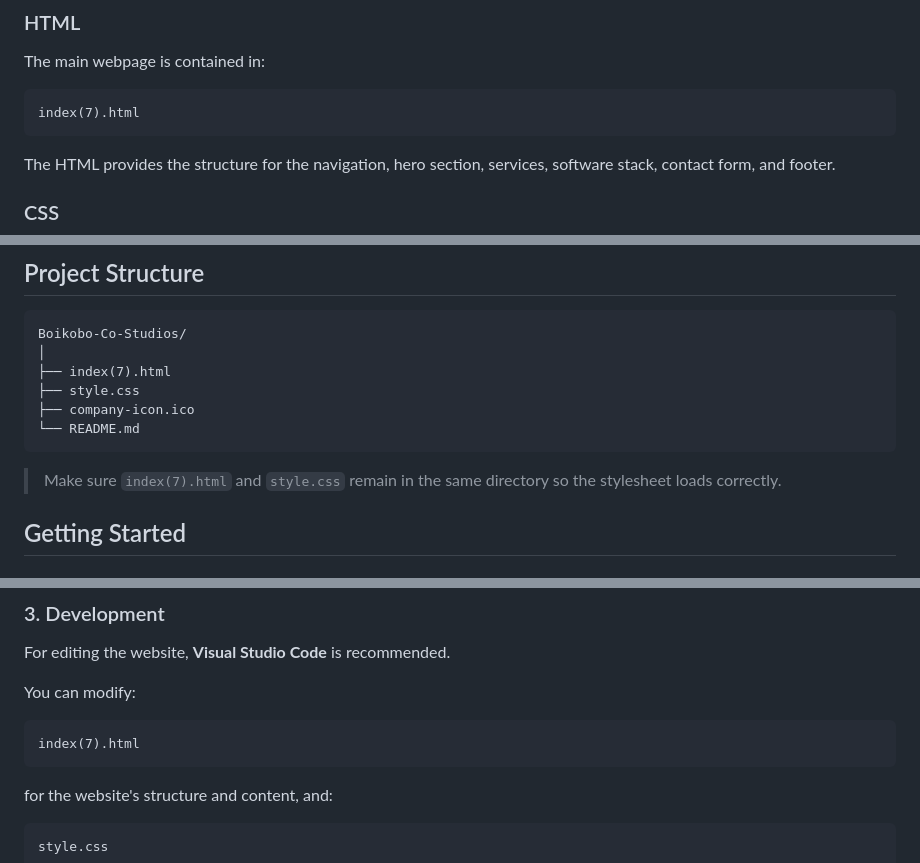
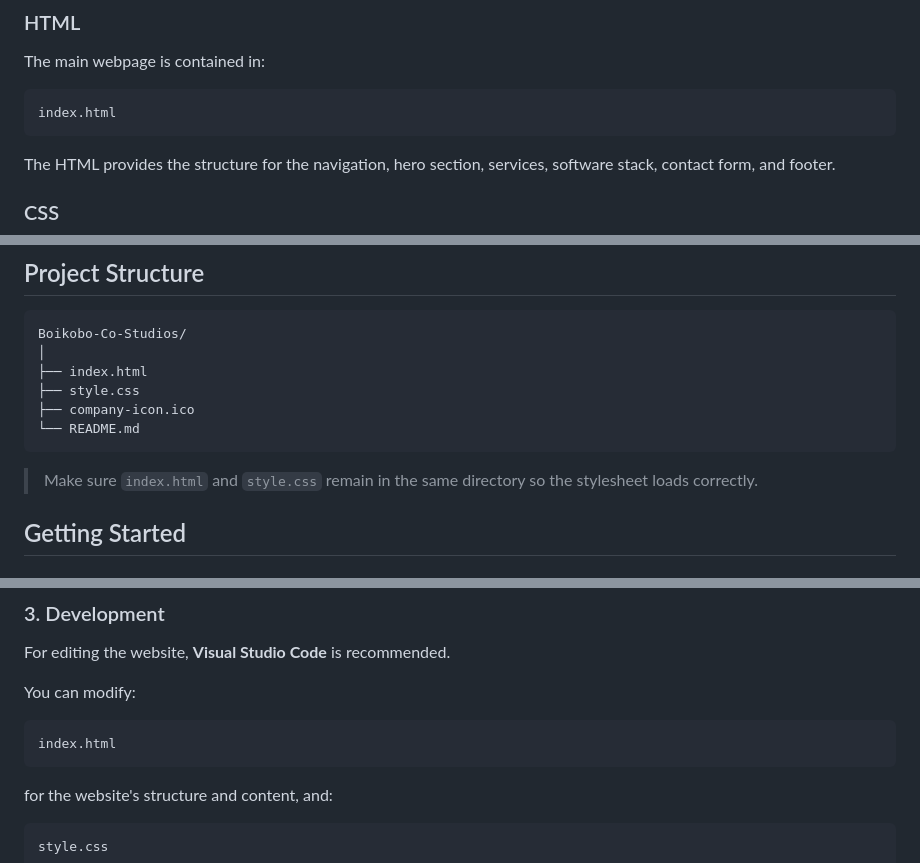
Before and after one commit to beekay12/Boikobo-Co.-Studio, a Markdown page: README.md, 3 parts joined by grey strips. Rendered like a GitHub page.

Commit message:
Rename index(7).html to index.html in README

````diff
--- a/README.md
+++ b/README.md
@@ -67,7 +67,7 @@ The website is built using:
 The main webpage is contained in:
 
 ```text
-index(7).html
+index.html
 ```
 
 The HTML provides the structure for the navigation, hero section, services, software stack, contact form, and footer.
@@ -136,13 +136,13 @@ On smaller screens:
 ```text
 Boikobo-Co-Studios/
 │
-├── index(7).html
+├── index.html
 ├── style.css
 ├── company-icon.ico
 └── README.md
 ```
 
-> Make sure `index(7).html` and `style.css` remain in the same directory so the stylesheet loads correctly.
+> Make sure `index.html` and `style.css` remain in the same directory so the stylesheet loads correctly.
 
 ## Getting Started
 
@@ -167,7 +167,7 @@ For editing the website, **Visual Studio Code** is recommended.
 You can modify:
 
 ```text
-index(7).html
+index.html
 ```
 
 for the website's structure and content, and:
````
